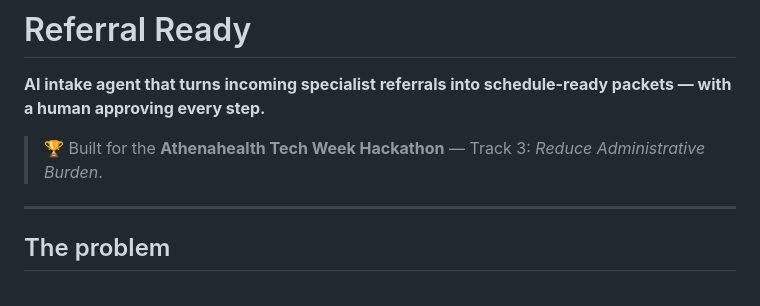
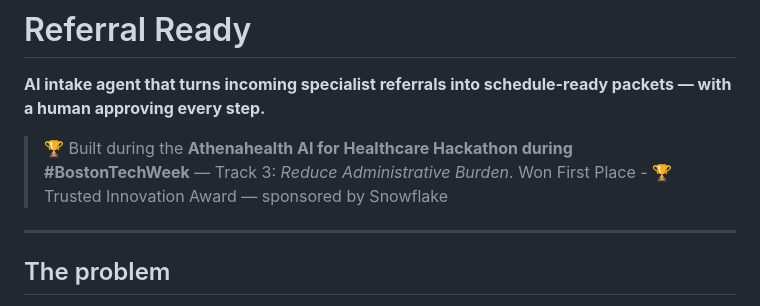
Before and after one commit to arinrakshe/refferal, a Markdown page: README.md, the part around the change. Drawn GitHub-style.

```diff
--- a/README.md
+++ b/README.md
@@ -2,7 +2,8 @@
 
 **AI intake agent that turns incoming specialist referrals into schedule-ready packets — with a human approving every step.**
 
-> 🏆 Built for the **Athenahealth Tech Week Hackathon** — Track 3: *Reduce Administrative Burden*.
+> 🏆 Built during the **Athenahealth AI for Healthcare Hackathon during #BostonTechWeek** — Track 3: *Reduce Administrative Burden*.
+> Won First Place - 🏆 Trusted Innovation Award — sponsored by Snowflake
 
 ---
 
```
